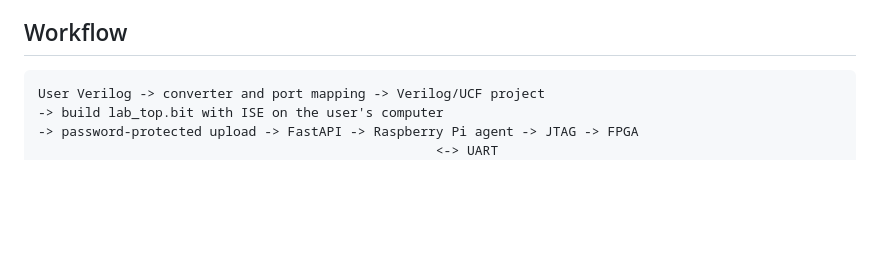
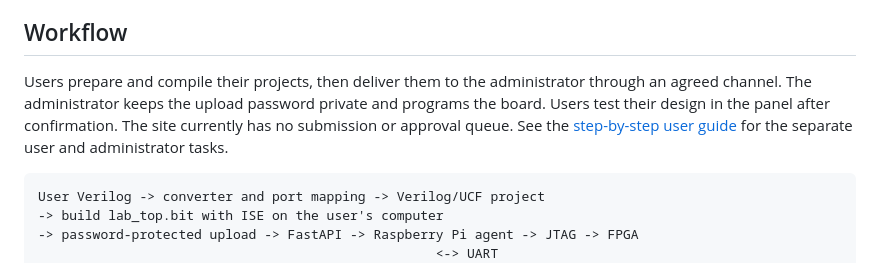
Before and after one commit to aminbqe/python, a Markdown page: fpga-remote-lab/README.md, the part around the change. Drawn GitHub-style; blank space fills up the shorter version.

Commit message:
Clarify user handoff and administrator-only upload workflow

````diff
--- a/fpga-remote-lab/README.md
+++ b/fpga-remote-lab/README.md
@@ -10,6 +10,8 @@ Run digital designs on a **physical ALINX AX309 / Spartan-6 XC6SLX9-2FTG256C FPG
 - [Public deployment and troubleshooting](docs/DEPLOYMENT.md)
 
 ## Workflow
+
+Users prepare and compile their projects, then deliver them to the administrator through an agreed channel. The administrator keeps the upload password private and programs the board. Users test their design in the panel after confirmation. The site currently has no submission or approval queue. See the [step-by-step user guide](docs/USER_GUIDE.md) for the separate user and administrator tasks.
 
 ```text
 User Verilog -> converter and port mapping -> Verilog/UCF project
````
Also changed, not shown: fpga-remote-lab/docs/DEPLOYMENT.md (+1 -1 lines), fpga-remote-lab/docs/USER_GUIDE.md (+25 -2 lines).
